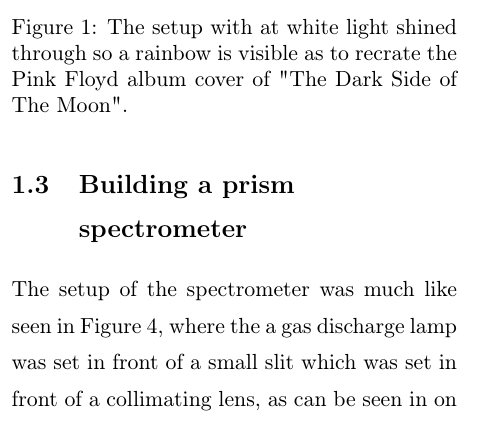
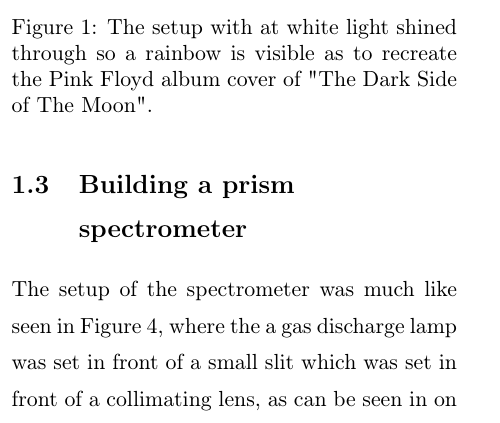
Before and after one commit to Emiliuhre/Labgruppe-Eksperimentiel-Fysik-2, a LaTeX thesis (Exercise 4/Rapport/main.tex, which reads Exercise 4/Rapport/setup.tex): part of one column of page 3 of 12, cut so that both start at the same text. Compiled offline with pdfLaTeX.

Commit message:
Livet er en morgen gave

```diff
--- a/Exercise 4/Rapport/setup.tex
+++ b/Exercise 4/Rapport/setup.tex
@@ -20,7 +20,7 @@ Only a single measurement was made of each cuvette.
 The setup of the spectrometer was much like seen in Figure 4, where the a gas discharge lamp was set in front of a small slit which was set in front of a collimating lens, as can be seen in on the right side of Figure 1.
 \begin{figure}
     \includegraphics[width=0.50\textwidth]{../Figurer/NoBox.jpg}
-    \caption{The setup with at white light shined through so a rainbow is visible as to recrate the Pink Floyd album cover of "The Dark Side of The Moon".}
+    \caption{The setup with at white light shined through so a rainbow is visible as to recreate the Pink Floyd album cover of "The Dark Side of The Moon".}
 \end{figure}
 This arrangement was sat on top of a turntable so the light passing through the collimating lens hits a prism at a an angle of incidence $\theta_{\textup{i}} = 60^{\circ}$ as can be seen on the left side of Figure 1.
 The prism is on turning part of the turntable so the mounted sensor at an angle of $\theta_{\textup{o}} = 0^{\circ}$ is pointed orthogonal to the side of the prism opposite to the side that the beam from the collimating lens hits.
```
